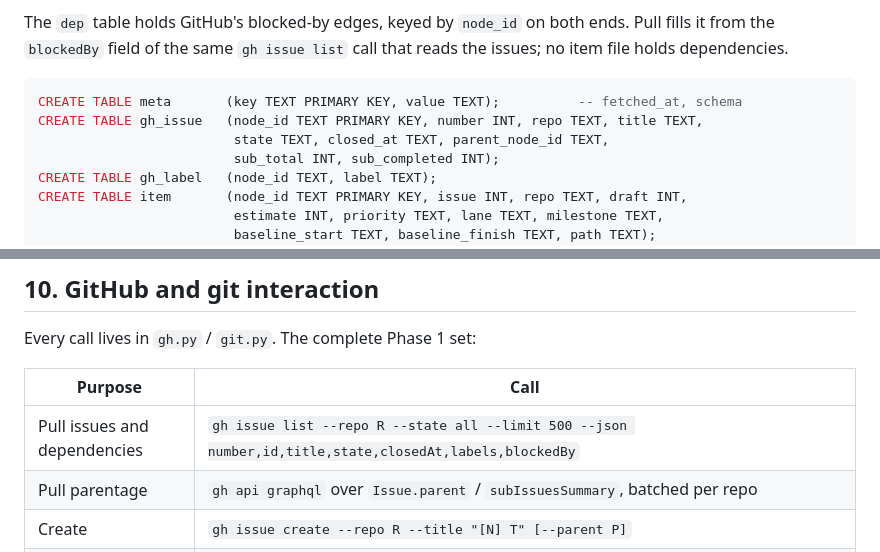
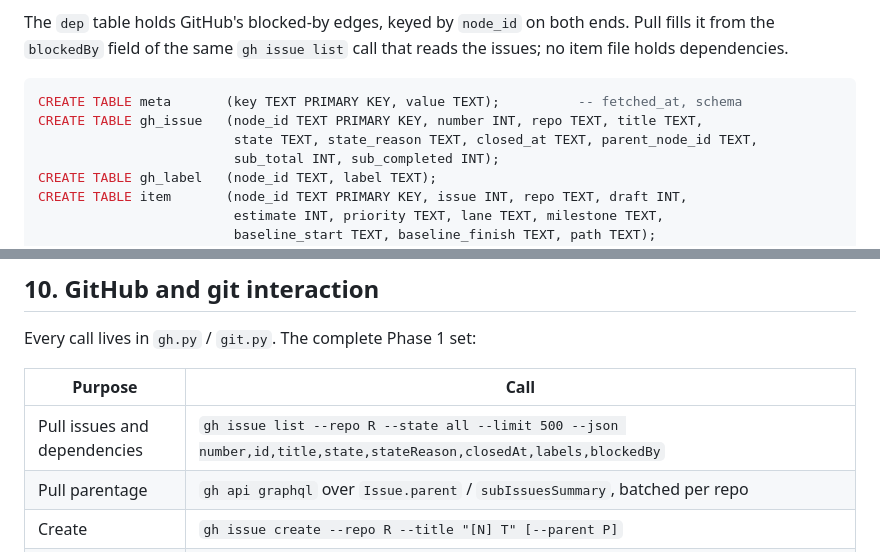
Before and after one commit to pjfitzgibbons/gh-lanes, a Markdown page: docs/design/0001-phase-1.md, 2 parts joined by grey strips. Drawn GitHub-style.

````diff
--- a/docs/design/0001-phase-1.md
+++ b/docs/design/0001-phase-1.md
@@ -222,7 +222,7 @@ dependencies.
 ```sql
 CREATE TABLE meta       (key TEXT PRIMARY KEY, value TEXT);          -- fetched_at, schema
 CREATE TABLE gh_issue   (node_id TEXT PRIMARY KEY, number INT, repo TEXT, title TEXT,
-                         state TEXT, closed_at TEXT, parent_node_id TEXT,
+                         state TEXT, state_reason TEXT, closed_at TEXT, parent_node_id TEXT,
                          sub_total INT, sub_completed INT);
 CREATE TABLE gh_label   (node_id TEXT, label TEXT);
 CREATE TABLE item       (node_id TEXT PRIMARY KEY, issue INT, repo TEXT, draft INT,
@@ -456,7 +456,7 @@ Every call lives in `gh.py` / `git.py`. The complete Phase 1 set:
 
 | Purpose | Call |
 |---|---|
-| Pull issues and dependencies | `gh issue list --repo R --state all --limit 500 --json number,id,title,state,closedAt,labels,blockedBy` |
+| Pull issues and dependencies | `gh issue list --repo R --state all --limit 500 --json number,id,title,state,stateReason,closedAt,labels,blockedBy` |
 | Pull parentage | `gh api graphql` over `Issue.parent` / `subIssuesSummary`, batched per repo |
 | Create | `gh issue create --repo R --title "[N] T" [--parent P]` |
 | Mirror | `gh issue edit N --repo R --title "[N] T"` |
````
Also changed, not shown: docs/architecture.md (+1 -1 lines), docs/design/0002-tracked-time.md (+4 -0 lines).
